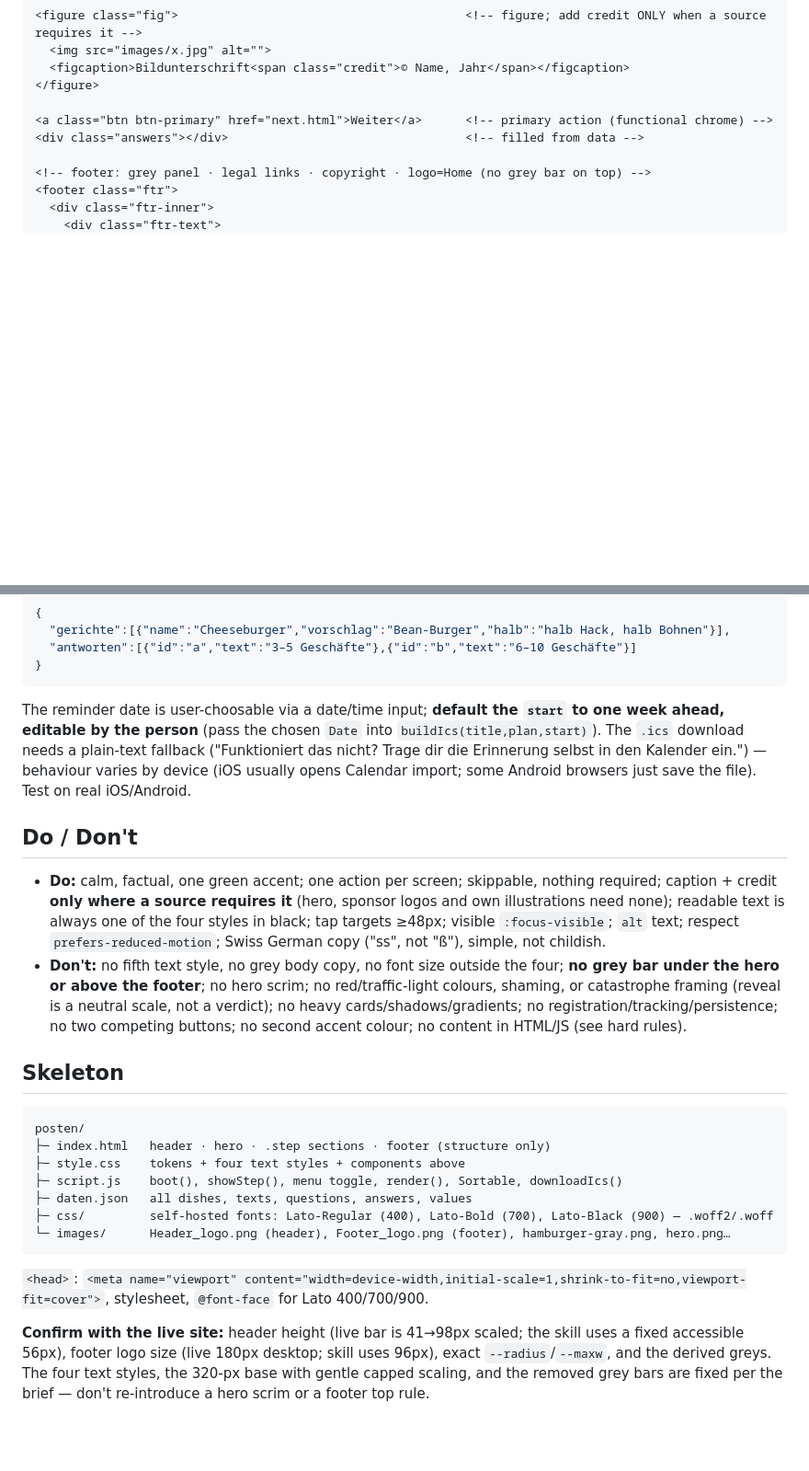
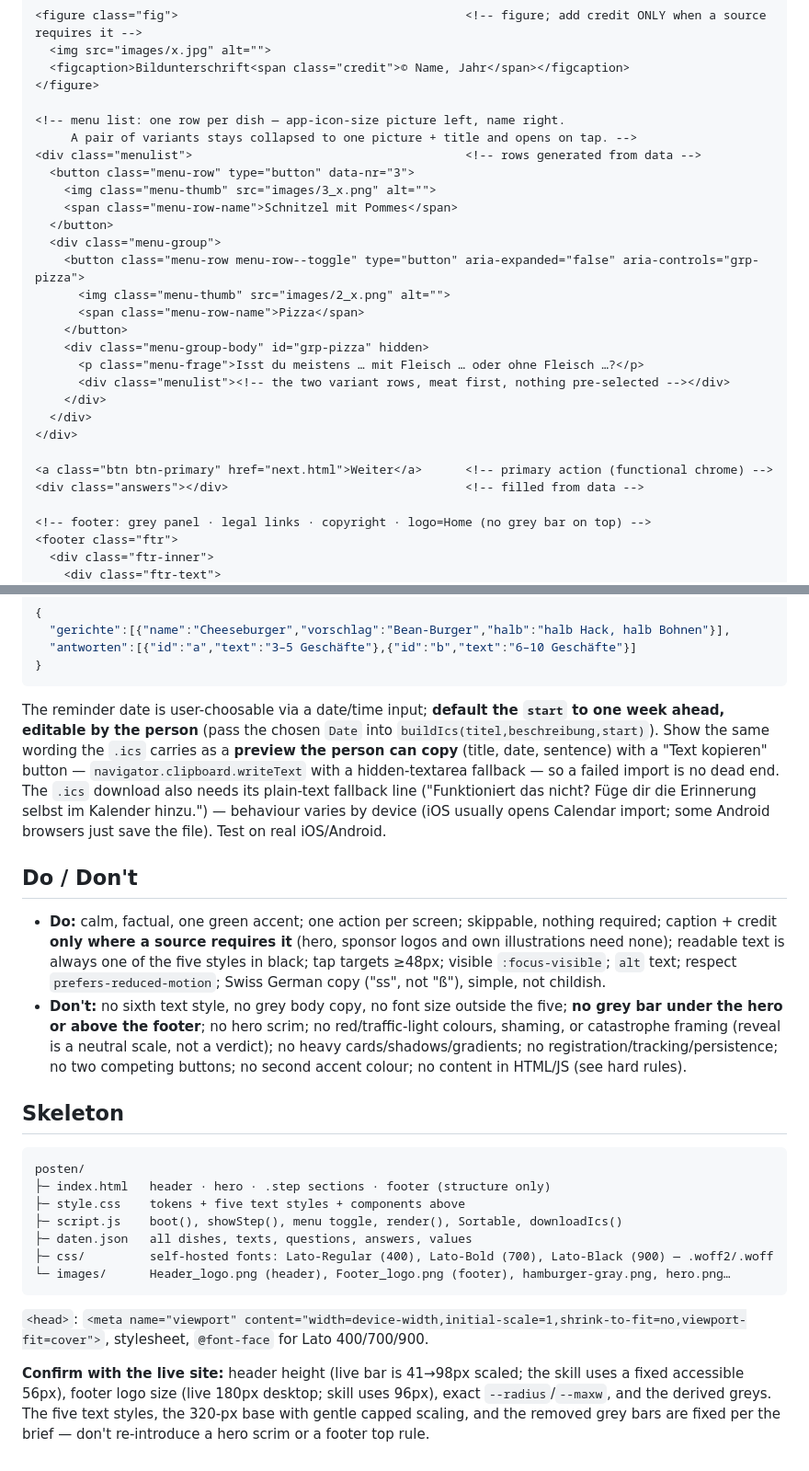
Before and after one commit to simknu/n_trail_umweltwirkung, a Markdown page: SKILL_webseite.md, 2 parts joined by grey strips. Shown at 92% size. GitHub-like rendering; blank space fills up the shorter version.

````diff
--- a/SKILL_webseite.md
+++ b/SKILL_webseite.md
@@ -147,6 +158,25 @@ heavy cards or shadows. **No grey bar under the hero, none above the footer.**
   <img src="images/x.jpg" alt="">
   <figcaption>Bildunterschrift<span class="credit">© Name, Jahr</span></figcaption>
 </figure>
+
+<!-- menu list: one row per dish — app-icon-size picture left, name right.
+     A pair of variants stays collapsed to one picture + title and opens on tap. -->
+<div class="menulist">                                      <!-- rows generated from data -->
+  <button class="menu-row" type="button" data-nr="3">
+    <img class="menu-thumb" src="images/3_x.png" alt="">
+    <span class="menu-row-name">Schnitzel mit Pommes</span>
+  </button>
+  <div class="menu-group">
+    <button class="menu-row menu-row--toggle" type="button" aria-expanded="false" aria-controls="grp-pizza">
+      <img class="menu-thumb" src="images/2_x.png" alt="">
+      <span class="menu-row-name">Pizza</span>
+    </button>
+    <div class="menu-group-body" id="grp-pizza" hidden>
+      <p class="menu-frage">Isst du meistens … mit Fleisch … oder ohne Fleisch …?</p>
+      <div class="menulist"><!-- the two variant rows, meat first, nothing pre-selected --></div>
+    </div>
+  </div>
+</div>
 
 <a class="btn btn-primary" href="next.html">Weiter</a>      <!-- primary action (functional chrome) -->
 <div class="answers"></div>                                 <!-- filled from data -->
@@ -294,20 +362,23 @@ function downloadIcs(title,plan,start){
 
 The reminder date is user-choosable via a date/time input; **default the `start`
 to one week ahead, editable by the person** (pass the chosen `Date` into
-`buildIcs(title,plan,start)`). The `.ics` download needs a plain-text fallback
-("Funktioniert das nicht? Trage dir die Erinnerung selbst in den Kalender ein.")
-— behaviour varies by device (iOS usually opens Calendar import; some Android
-browsers just save the file). Test on real iOS/Android.
+`buildIcs(titel,beschreibung,start)`). Show the same wording the `.ics` carries
+as a **preview the person can copy** (title, date, sentence) with a "Text
+kopieren" button — `navigator.clipboard.writeText` with a hidden-textarea
+fallback — so a failed import is no dead end. The `.ics` download also needs its
+plain-text fallback line ("Funktioniert das nicht? Füge dir die Erinnerung selbst
+im Kalender hinzu.") — behaviour varies by device (iOS usually opens Calendar
+import; some Android browsers just save the file). Test on real iOS/Android.
 
 ## Do / Don't
 
 - **Do:** calm, factual, one green accent; one action per screen; skippable, nothing
   required; caption + credit **only where a source requires it** (hero, sponsor
-  logos and own illustrations need none); readable text is always one of the four
+  logos and own illustrations need none); readable text is always one of the five
   styles in black; tap targets ≥48px; visible `:focus-visible`; `alt` text;
   respect `prefers-reduced-motion`; Swiss German copy ("ss", not "ß"), simple,
   not childish.
-- **Don't:** no fifth text style, no grey body copy, no font size outside the four;
+- **Don't:** no sixth text style, no grey body copy, no font size outside the five;
   **no grey bar under the hero or above the footer**; no hero scrim; no
   red/traffic-light colours, shaming, or catastrophe framing (reveal is a neutral
   scale, not a verdict); no heavy cards/shadows/gradients; no
@@ -319,7 +390,7 @@ browsers just save the file). Test on real iOS/Android.
 ```
 posten/
 ├─ index.html   header · hero · .step sections · footer (structure only)
-├─ style.css    tokens + four text styles + components above
+├─ style.css    tokens + five text styles + components above
 ├─ script.js    boot(), showStep(), menu toggle, render(), Sortable, downloadIcs()
 ├─ daten.json   all dishes, texts, questions, answers, values
 ├─ css/         self-hosted fonts: Lato-Regular (400), Lato-Bold (700), Lato-Black (900) — .woff2/.woff
@@ -330,6 +401,6 @@ stylesheet, `@font-face` for Lato 400/700/900.
 
 **Confirm with the live site:** header height (live bar is 41→98px scaled; the
 skill uses a fixed accessible 56px), footer logo size (live 180px desktop; skill
-uses 96px), exact `--radius`/`--maxw`, and the derived greys. The four text
+uses 96px), exact `--radius`/`--maxw`, and the derived greys. The five text
 styles, the 320-px base with gentle capped scaling, and the removed grey bars are
 fixed per the brief — don't re-introduce a hero scrim or a footer top rule.
````
Also changed, not shown: other parts of SKILL_webseite.md (+68 -19 lines).
